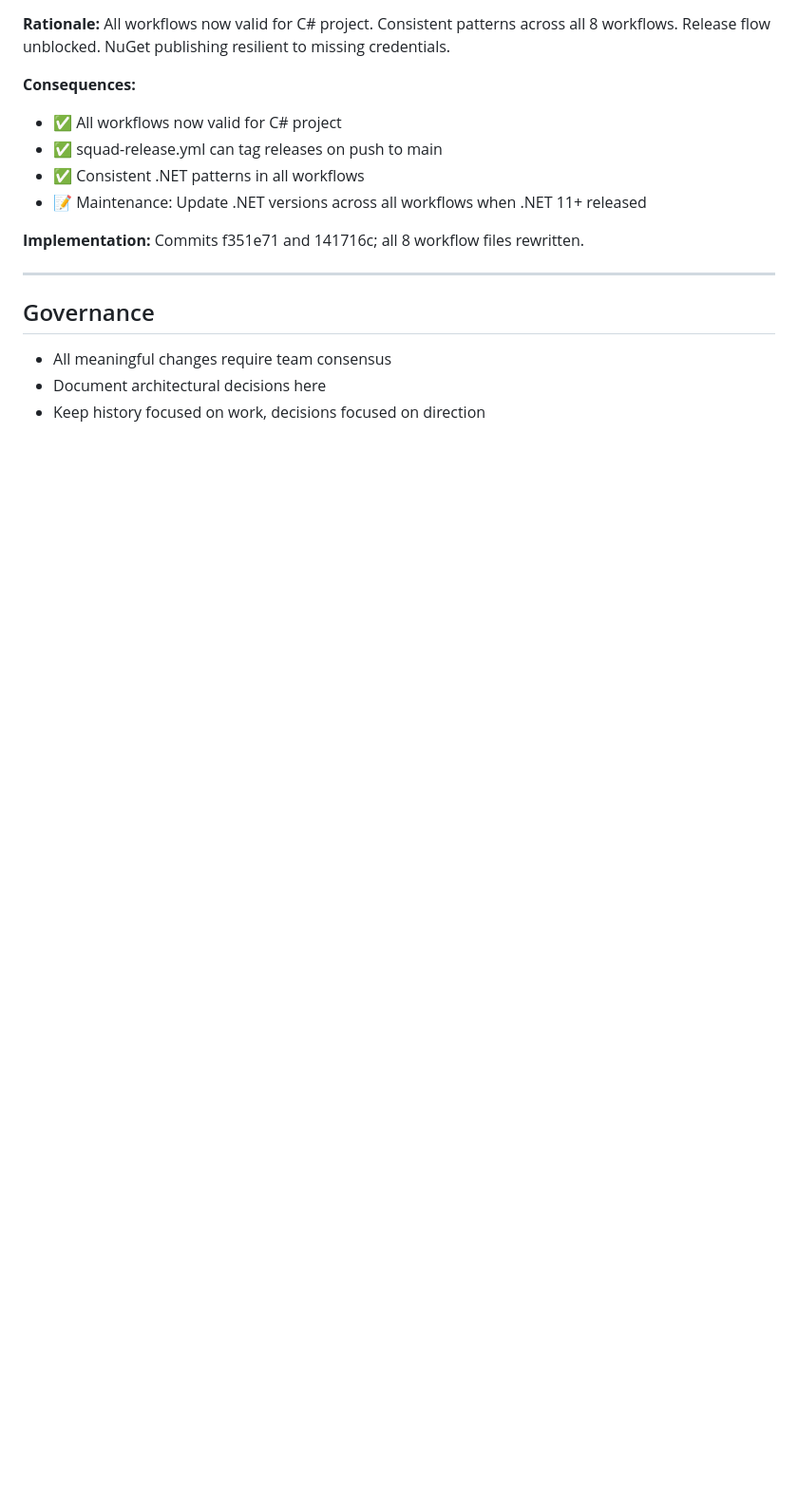
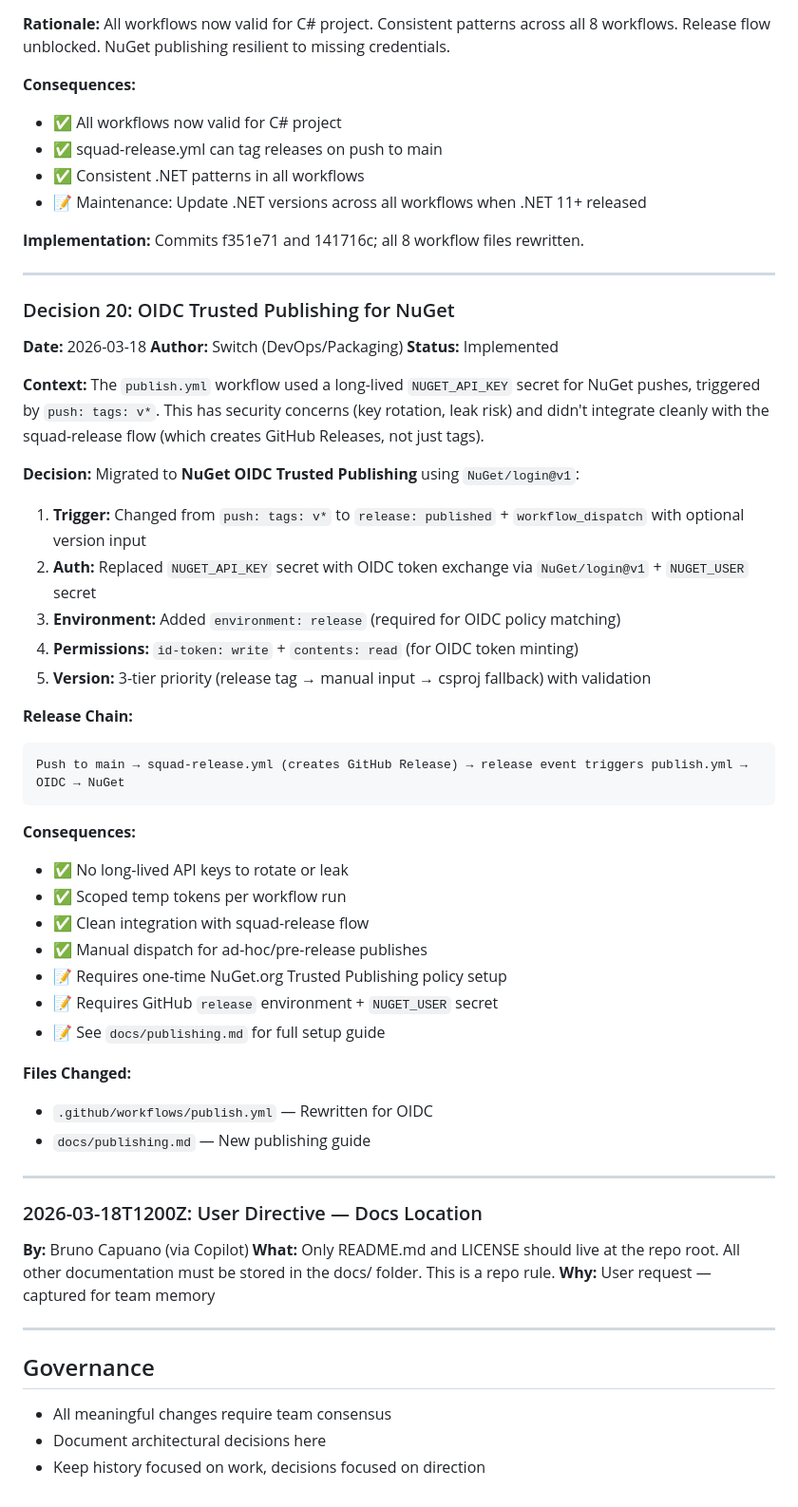
Before and after one commit to elbruno/ElBruno.LocalLLMs, a Markdown page: .squad/decisions.md, the part around the change. Shown at 95% size. Rendered like a GitHub page; blank space fills up the shorter version.

Commit message:
.squad: log OIDC publish update
- Merged Decision 20: OIDC Trusted Publishing for NuGet to decisions.md
- Merged user directive: docs location rule to decisions.md
- Removed inbox files (switch-oidc-publish.md, copilot-directive-docs-root.md)
- Created orchestration log entry for Switch agent (2026-03-18T1205Z-switch.md)

Co-authored-by: Copilot <223556219+Copilot@users.noreply.github.com>

````diff
--- a/.squad/decisions.md
+++ b/.squad/decisions.md
@@ -332,6 +332,53 @@ The project structure is:
 
 ---
 
+### Decision 20: OIDC Trusted Publishing for NuGet
+
+**Date:** 2026-03-18
+**Author:** Switch (DevOps/Packaging)
+**Status:** Implemented
+
+**Context:** The `publish.yml` workflow used a long-lived `NUGET_API_KEY` secret for NuGet pushes, triggered by `push: tags: v*`. This has security concerns (key rotation, leak risk) and didn't integrate cleanly with the squad-release flow (which creates GitHub Releases, not just tags).
+
+**Decision:** Migrated to **NuGet OIDC Trusted Publishing** using `NuGet/login@v1`:
+
+1. **Trigger:** Changed from `push: tags: v*` to `release: published` + `workflow_dispatch` with optional version input
+2. **Auth:** Replaced `NUGET_API_KEY` secret with OIDC token exchange via `NuGet/login@v1` + `NUGET_USER` secret
+3. **Environment:** Added `environment: release` (required for OIDC policy matching)
+4. **Permissions:** `id-token: write` + `contents: read` (for OIDC token minting)
+5. **Version:** 3-tier priority (release tag → manual input → csproj fallback) with validation
+
+**Release Chain:**
+
+```
+Push to main → squad-release.yml (creates GitHub Release) → release event triggers publish.yml → OIDC → NuGet
+```
+
+**Consequences:**
+
+- ✅ No long-lived API keys to rotate or leak
+- ✅ Scoped temp tokens per workflow run
+- ✅ Clean integration with squad-release flow
+- ✅ Manual dispatch for ad-hoc/pre-release publishes
+- 📝 Requires one-time NuGet.org Trusted Publishing policy setup
+- 📝 Requires GitHub `release` environment + `NUGET_USER` secret
+- 📝 See `docs/publishing.md` for full setup guide
+
+**Files Changed:**
+
+- `.github/workflows/publish.yml` — Rewritten for OIDC
+- `docs/publishing.md` — New publishing guide
+
+---
+
+### 2026-03-18T1200Z: User Directive — Docs Location
+
+**By:** Bruno Capuano (via Copilot)
+**What:** Only README.md and LICENSE should live at the repo root. All other documentation must be stored in the docs/ folder. This is a repo rule.
+**Why:** User request — captured for team memory
+
+---
+
 ## Governance
 
 - All meaningful changes require team consensus
````
Also changed, not shown: 1 other file.
